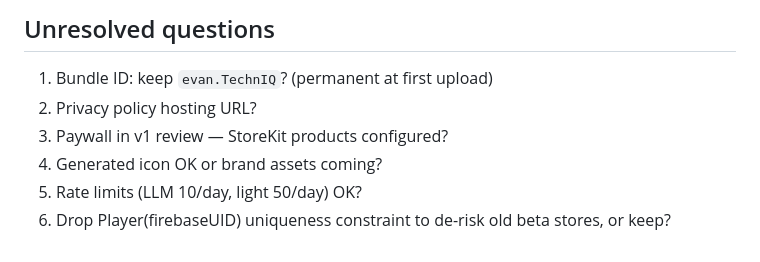
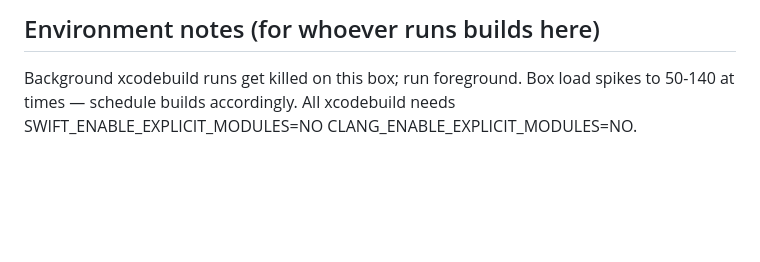
Before and after one commit to evantakahashi/TechnIQ, a Markdown page: tasks/todo.md, the part around one of its changes. Drawn GitHub-style; blank space fills up the shorter version.

```diff
--- a/tasks/todo.md
+++ b/tasks/todo.md
@@ -34,8 +23,3 @@ Full unit suite: **128/128 pass** (125 prior + 3 new CloudSyncRoundTripTests) ·
 
-## Unresolved questions
-1. Bundle ID: keep `evan.TechnIQ`? (permanent at first upload)
-2. Privacy policy hosting URL?
-3. Paywall in v1 review — StoreKit products configured?
-4. Generated icon OK or brand assets coming?
-5. Rate limits (LLM 10/day, light 50/day) OK?
-6. Drop Player(firebaseUID) uniqueness constraint to de-risk old beta stores, or keep?
+## Environment notes (for whoever runs builds here)
+Background xcodebuild runs get killed on this box; run foreground. Box load spikes to 50-140 at times — schedule builds accordingly. All xcodebuild needs SWIFT_ENABLE_EXPLICIT_MODULES=NO CLANG_ENABLE_EXPLICIT_MODULES=NO.
```
Also changed, not shown: other parts of tasks/todo.md (+16 -27 lines).
